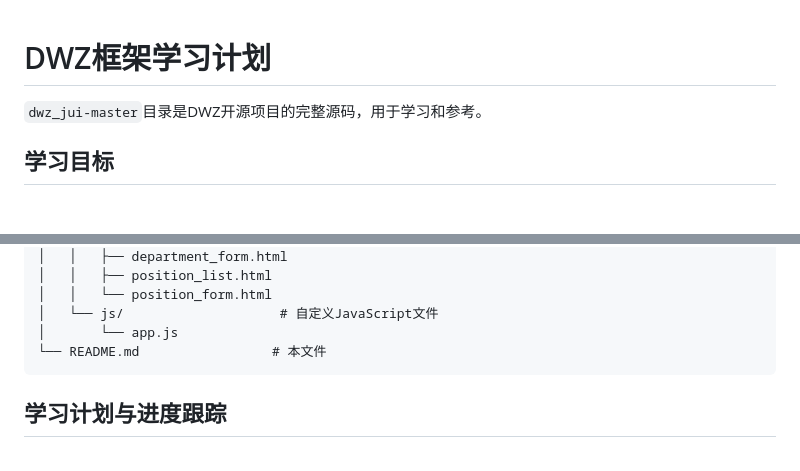
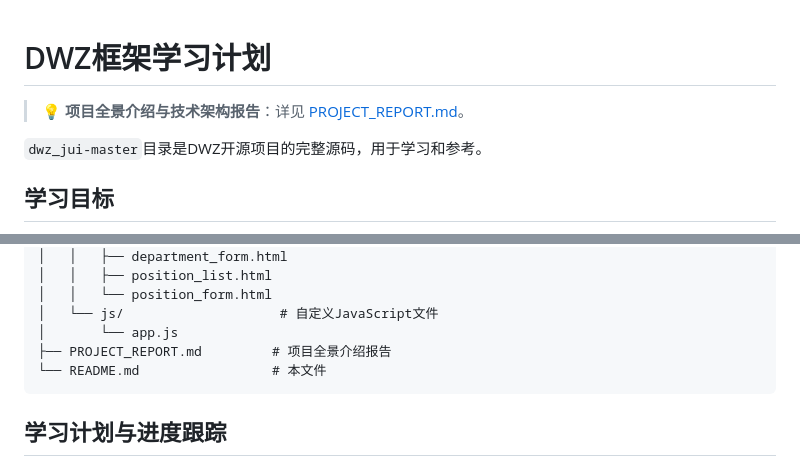
Before and after one commit to chenguangqi/dwz-examples, a Markdown page: README.md, 2 parts joined by grey strips. Drawn GitHub-style; blank space fills up the shorter version.

Commit message:
docs: 添加项目全景介绍报告 (PROJECT_REPORT.md)

````diff
--- a/README.md
+++ b/README.md
@@ -1,4 +1,6 @@
 # DWZ框架学习计划
+
+> 💡 **项目全景介绍与技术架构报告**：详见 [PROJECT_REPORT.md](PROJECT_REPORT.md)。
 
 `dwz_jui-master`目录是DWZ开源项目的完整源码，用于学习和参考。
 
@@ -89,6 +91,7 @@ dwz-examples/
 │   │   └── position_form.html
 │   └── js/                    # 自定义JavaScript文件
 │       └── app.js
+├── PROJECT_REPORT.md         # 项目全景介绍报告
 └── README.md                 # 本文件
 ```
 
````
Also changed, not shown: PROJECT_REPORT.md (added, +241 -0 lines).
